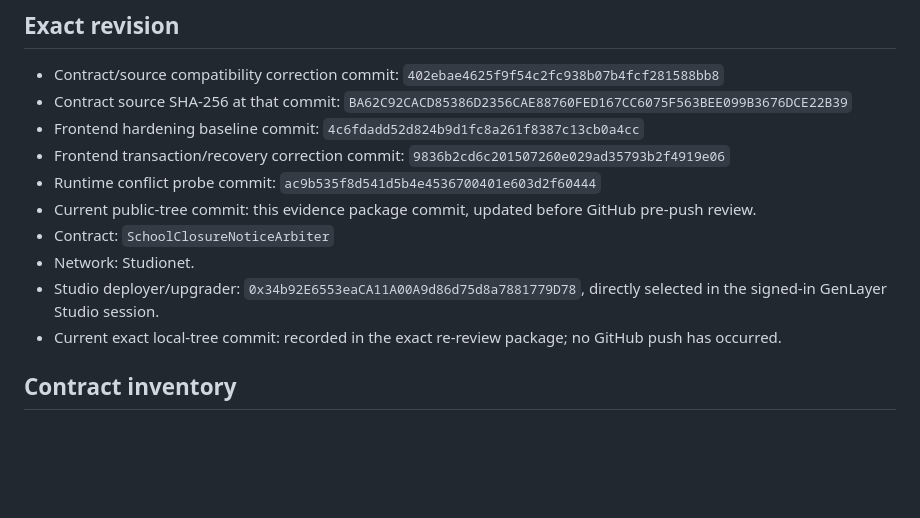
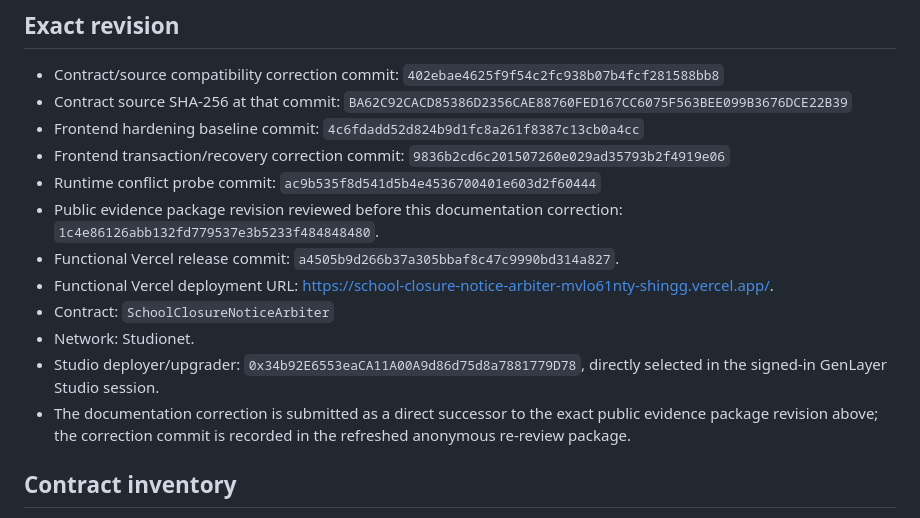
Before and after one commit to ptc123456/school-closure-notice-arbiter, a Markdown page: docs/VERIFICATION.md, the part around the change. Rendered like a GitHub page; blank space fills up the shorter version.

```diff
--- a/docs/VERIFICATION.md
+++ b/docs/VERIFICATION.md
@@ -9,11 +9,13 @@ This document records the exact local build and live Studio evidence package. It
 - Frontend hardening baseline commit: `4c6fdadd52d824b9d1fc8a261f8387c13cb0a4cc`
 - Frontend transaction/recovery correction commit: `9836b2cd6c201507260e029ad35793b2f4919e06`
 - Runtime conflict probe commit: `ac9b535f8d541d5b4e4536700401e603d2f60444`
-- Current public-tree commit: this evidence package commit, updated before GitHub pre-push review.
+- Public evidence package revision reviewed before this documentation correction: `1c4e86126abb132fd779537e3b5233f484848480`.
+- Functional Vercel release commit: `a4505b9d266b37a305bbaf8c47c9990bd314a827`.
+- Functional Vercel deployment URL: https://school-closure-notice-arbiter-mvlo61nty-shingg.vercel.app/.
 - Contract: `SchoolClosureNoticeArbiter`
 - Network: Studionet.
 - Studio deployer/upgrader: `0x34b92E6553eaCA11A00A9d86d75d8a7881779D78`, directly selected in the signed-in GenLayer Studio session.
-- Current exact local-tree commit: recorded in the exact re-review package; no GitHub push has occurred.
+- The documentation correction is submitted as a direct successor to the exact public evidence package revision above; the correction commit is recorded in the refreshed anonymous re-review package.
 
 ## Contract inventory
 
```
Also changed, not shown: docs/VERCEL_E2E.md (+5 -0 lines).
